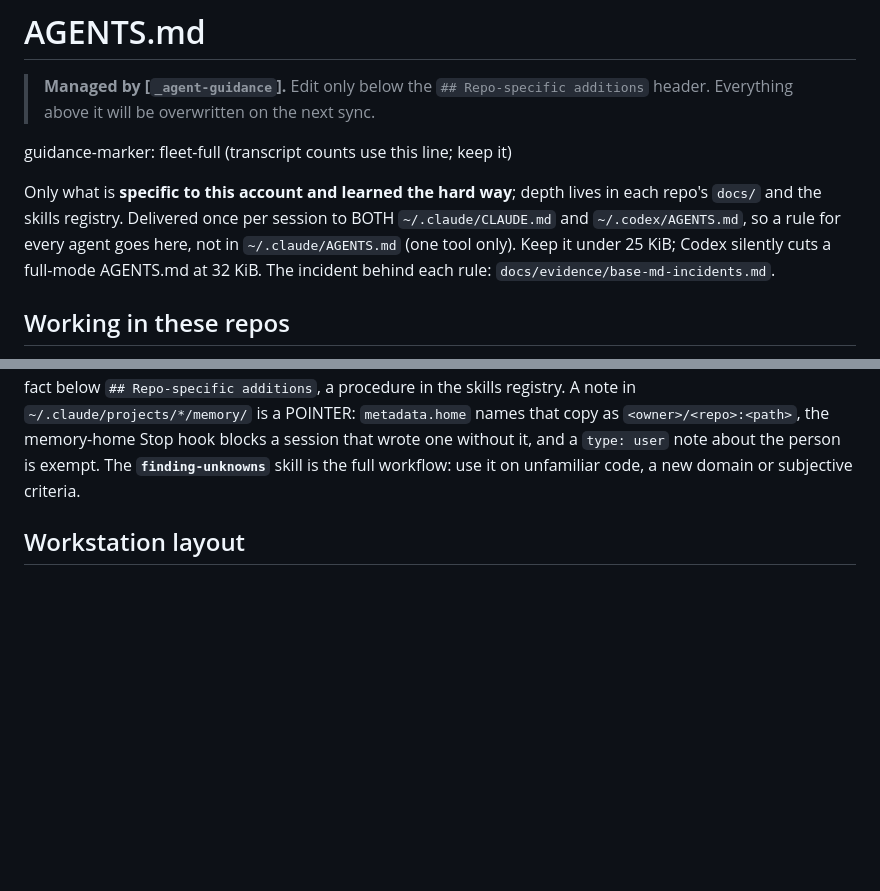
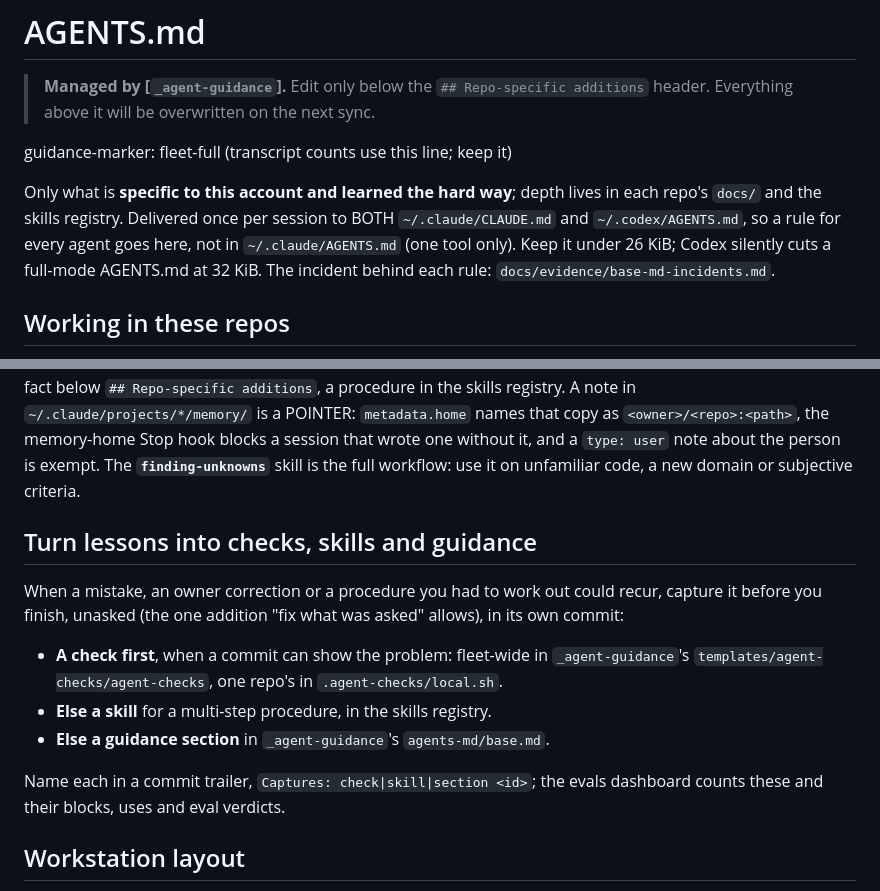
Before and after one commit to Adam-S-Daniel/scratch-claude-001, a Markdown page: .claude/hooks/fleet-guidance.md, 2 parts joined by grey strips. GitHub-like rendering; blank space fills up the shorter version.

```diff
--- a/.claude/hooks/fleet-guidance.md
+++ b/.claude/hooks/fleet-guidance.md
@@ -10,7 +10,7 @@ Only what is **specific to this account and learned the hard way**; depth
 lives in each repo's `docs/` and the skills registry. Delivered once per
 session to BOTH `~/.claude/CLAUDE.md` and `~/.codex/AGENTS.md`, so a rule for
 every agent goes here, not in `~/.claude/AGENTS.md` (one tool only). Keep it
-under 25 KiB; Codex silently cuts a full-mode AGENTS.md at 32 KiB. The
+under 26 KiB; Codex silently cuts a full-mode AGENTS.md at 32 KiB. The
 incident behind each rule: `docs/evidence/base-md-incidents.md`.
 
 ## Working in these repos
@@ -70,6 +70,21 @@ check becomes a check first: fleet-wide in `_agent-guidance`'s
 one without it, and a `type: user` note about the person is exempt. The
 **`finding-unknowns`** skill is the full workflow: use it on unfamiliar code,
 a new domain or subjective criteria.
+
+## Turn lessons into checks, skills and guidance
+
+When a mistake, an owner correction or a procedure you had to work out
+could recur, capture it before you finish, unasked (the one addition "fix
+what was asked" allows), in its own commit:
+
+- **A check first**, when a commit can show the problem: fleet-wide in
+  `_agent-guidance`'s `templates/agent-checks/agent-checks`, one repo's in
+  `.agent-checks/local.sh`.
+- **Else a skill** for a multi-step procedure, in the skills registry.
+- **Else a guidance section** in `_agent-guidance`'s `agents-md/base.md`.
+
+Name each in a commit trailer, `Captures: check|skill|section <id>`; the
+evals dashboard counts these and their blocks, uses and eval verdicts.
 
 ## Workstation layout
 
```
